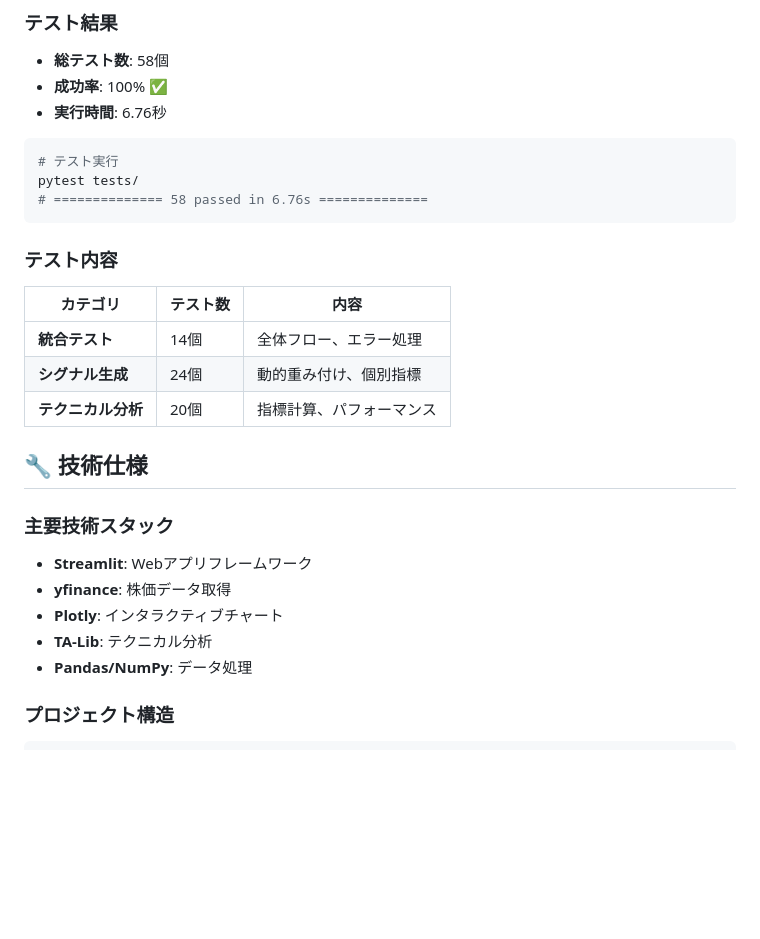
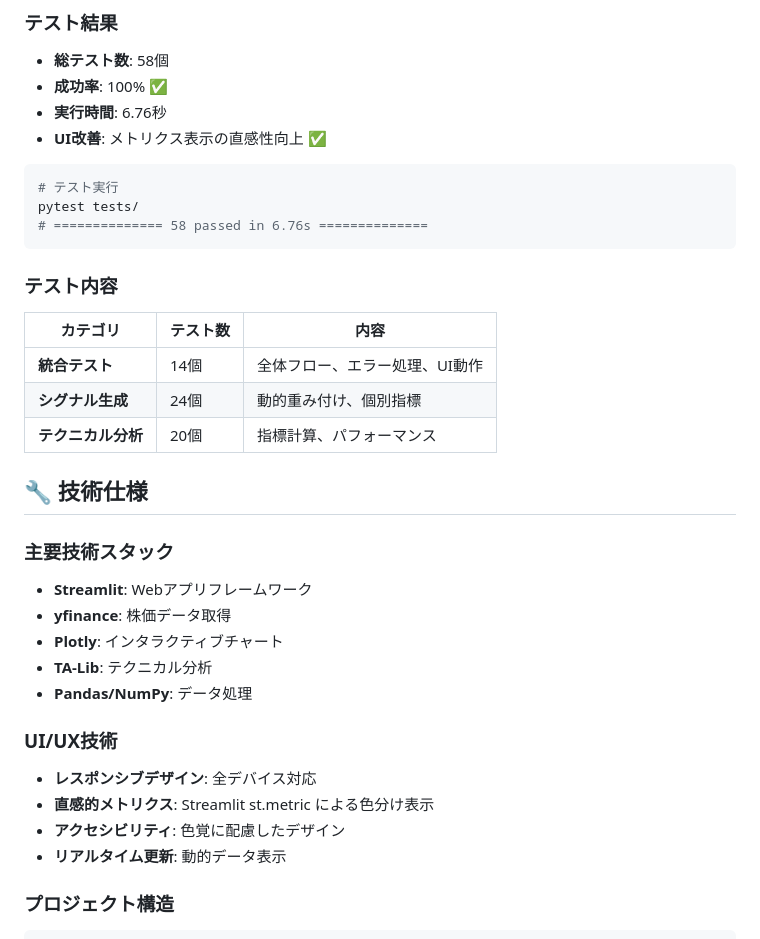
Before and after one commit to wabisukecx/TradeSim, a Markdown page: README.md, the part around one of its changes. Drawn GitHub-style; blank space fills up the shorter version.

````diff
--- a/README.md
+++ b/README.md
@@ -69,6 +91,7 @@ streamlit run app.py
 - **総テスト数**: 58個
 - **成功率**: 100% ✅
 - **実行時間**: 6.76秒
+- **UI改善**: メトリクス表示の直感性向上 ✅
 
 ```bash
 # テスト実行
@@ -79,7 +102,7 @@ pytest tests/
 ### テスト内容
 | カテゴリ | テスト数 | 内容 |
 |----------|----------|------|
-| **統合テスト** | 14個 | 全体フロー、エラー処理 |
+| **統合テスト** | 14個 | 全体フロー、エラー処理、UI動作 |
 | **シグナル生成** | 24個 | 動的重み付け、個別指標 |
 | **テクニカル分析** | 20個 | 指標計算、パフォーマンス |
 
@@ -91,6 +114,12 @@ pytest tests/
 - **Plotly**: インタラクティブチャート
 - **TA-Lib**: テクニカル分析
 - **Pandas/NumPy**: データ処理
+
+### UI/UX技術
+- **レスポンシブデザイン**: 全デバイス対応
+- **直感的メトリクス**: Streamlit st.metric による色分け表示
+- **アクセシビリティ**: 色覚に配慮したデザイン
+- **リアルタイム更新**: 動的データ表示
 
 ### プロジェクト構造
 ```
````
Also changed, not shown: other parts of README.md (+59 -3 lines).
